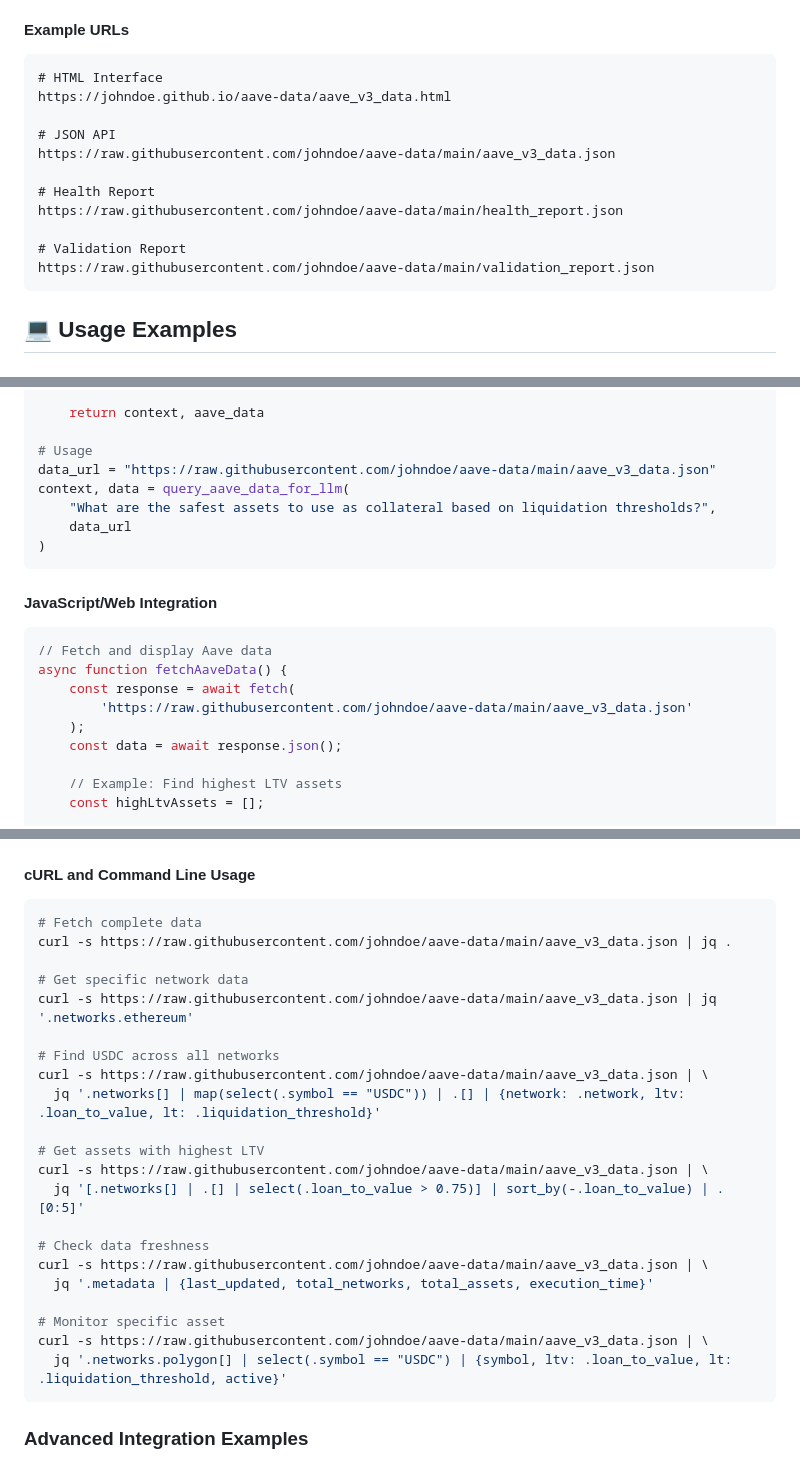
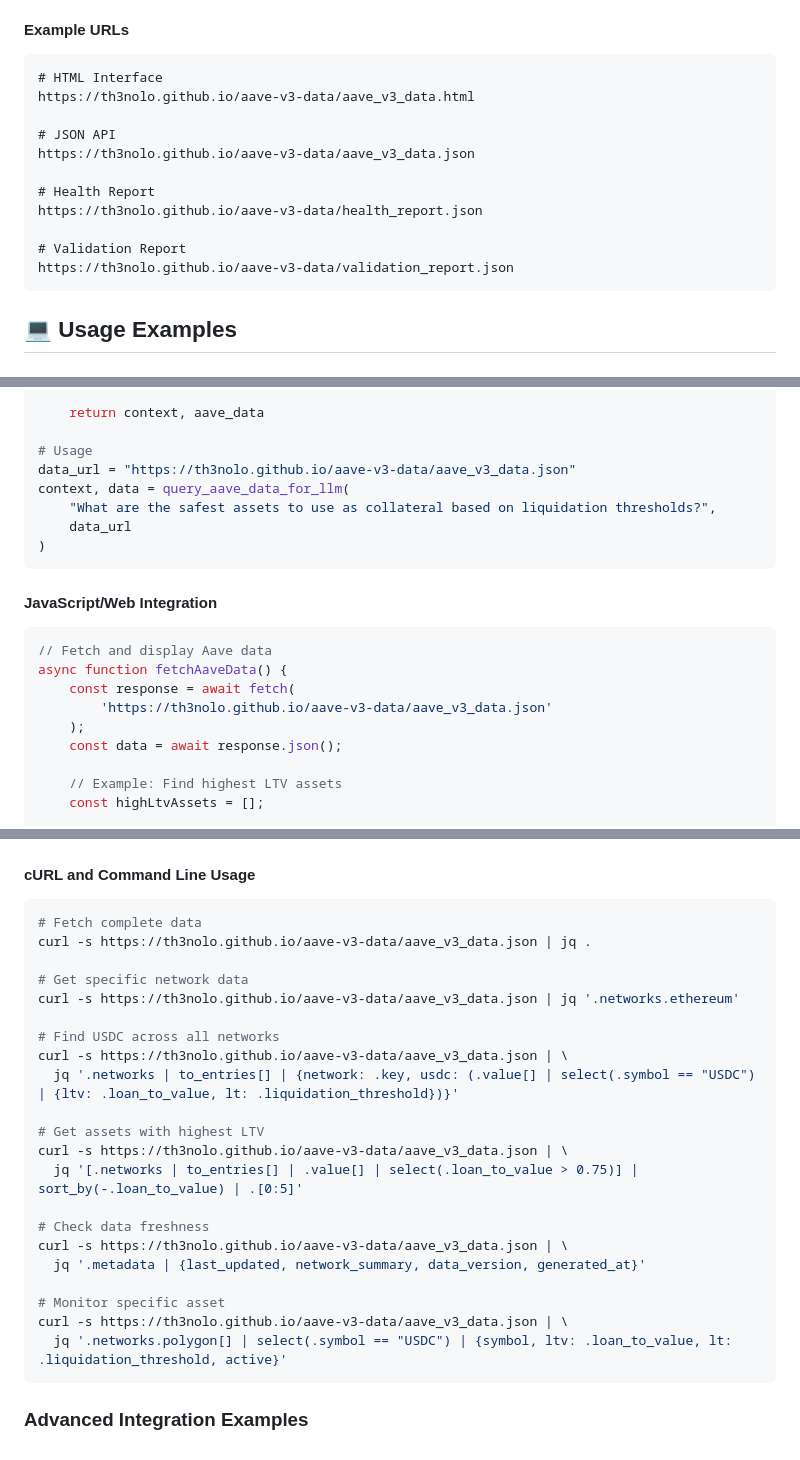
Before and after one commit to th3nolo/aave-v3-data, a Markdown page: README.md, 3 parts joined by grey strips. Rendered like a GitHub page.

Commit message:
Fix all URLs to use correct GitHub username and repository
- Replace all johndoe references with th3nolo
- Update all URLs from aave-data to aave-v3-data
- Use GitHub Pages URLs instead of raw GitHub URLs
- Fix cURL examples to match actual data structure

🤖 Generated with [Claude Code](https://claude.ai/code)

Co-Authored-By: Claude <noreply@anthropic.com>

````diff
--- a/README.md
+++ b/README.md
@@ -395,16 +395,16 @@ https://raw.githubusercontent.com/th3nolo/aave-v3-data/main/aave_v3_data.json
 #### Example URLs
 ```
 # HTML Interface
-https://johndoe.github.io/aave-data/aave_v3_data.html
+https://th3nolo.github.io/aave-v3-data/aave_v3_data.html
 
 # JSON API
-https://raw.githubusercontent.com/johndoe/aave-data/main/aave_v3_data.json
+https://th3nolo.github.io/aave-v3-data/aave_v3_data.json
 
 # Health Report
-https://raw.githubusercontent.com/johndoe/aave-data/main/health_report.json
+https://th3nolo.github.io/aave-v3-data/health_report.json
 
 # Validation Report
-https://raw.githubusercontent.com/johndoe/aave-data/main/validation_report.json
+https://th3nolo.github.io/aave-v3-data/validation_report.json
 ```
 
 ## 💻 Usage Examples
@@ -499,7 +499,7 @@ Please analyze the data and provide a comprehensive answer.
     return context, aave_data
 
 # Usage
-data_url = "https://raw.githubusercontent.com/johndoe/aave-data/main/aave_v3_data.json"
+data_url = "https://th3nolo.github.io/aave-v3-data/aave_v3_data.json"
 context, data = query_aave_data_for_llm(
     "What are the safest assets to use as collateral based on liquidation thresholds?",
     data_url
@@ -511,7 +511,7 @@ context, data = query_aave_data_for_llm(
 // Fetch and display Aave data
 async function fetchAaveData() {
     const response = await fetch(
-        'https://raw.githubusercontent.com/johndoe/aave-data/main/aave_v3_data.json'
+        'https://th3nolo.github.io/aave-v3-data/aave_v3_data.json'
     );
     const data = await response.json();
 
@@ -626,25 +626,25 @@ find_asset_across_networks('USDC')
 #### cURL and Command Line Usage
 ```bash
 # Fetch complete data
-curl -s https://raw.githubusercontent.com/johndoe/aave-data/main/aave_v3_data.json | jq .
+curl -s https://th3nolo.github.io/aave-v3-data/aave_v3_data.json | jq .
 
 # Get specific network data
-curl -s https://raw.githubusercontent.com/johndoe/aave-data/main/aave_v3_data.json | jq '.networks.ethereum'
+curl -s https://th3nolo.github.io/aave-v3-data/aave_v3_data.json | jq '.networks.ethereum'
 
 # Find USDC across all networks
-curl -s https://raw.githubusercontent.com/johndoe/aave-data/main/aave_v3_data.json | \
-  jq '.networks[] | map(select(.symbol == "USDC")) | .[] | {network: .network, ltv: .loan_to_value, lt: .liquidation_threshold}'
+curl -s https://th3nolo.github.io/aave-v3-data/aave_v3_data.json | \
+  jq '.networks | to_entries[] | {network: .key, usdc: (.value[] | select(.symbol == "USDC") | {ltv: .loan_to_value, lt: .liquidation_threshold})}'
 
 # Get assets with highest LTV
-curl -s https://raw.githubusercontent.com/johndoe/aave-data/main/aave_v3_data.json | \
-  jq '[.networks[] | .[] | select(.loan_to_value > 0.75)] | sort_by(-.loan_to_value) | .[0:5]'
+curl -s https://th3nolo.github.io/aave-v3-data/aave_v3_data.json | \
+  jq '[.networks | to_entries[] | .value[] | select(.loan_to_value > 0.75)] | sort_by(-.loan_to_value) | .[0:5]'
 
 # Check data freshness
-curl -s https://raw.githubusercontent.com/johndoe/aave-data/main/aave_v3_data.json | \
-  jq '.metadata | {last_updated, total_networks, total_assets, execution_time}'
+curl -s https://th3nolo.github.io/aave-v3-data/aave_v3_data.json | \
+  jq '.metadata | {last_updated, network_summary, data_version, generated_at}'
 
 # Monitor specific asset
-curl -s https://raw.githubusercontent.com/johndoe/aave-data/main/aave_v3_data.json | \
+curl -s https://th3nolo.github.io/aave-v3-data/aave_v3_data.json | \
   jq '.networks.polygon[] | select(.symbol == "USDC") | {symbol, ltv: .loan_to_value, lt: .liquidation_threshold, active}'
 ```
 
````
Also changed, not shown: other parts of README.md (+4 -4 lines).
